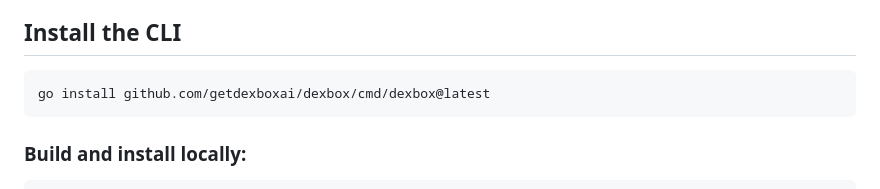
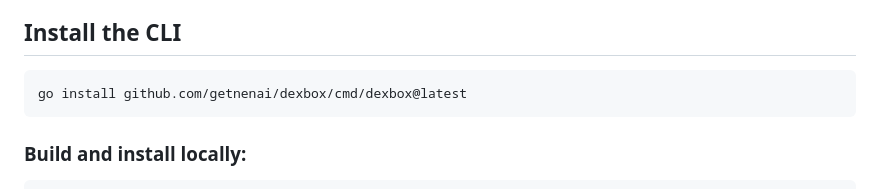
Before and after one commit to getnenai/dexbox, a Markdown page: README.md, the part around the change. Rendered like a GitHub page.

Commit message:
Fix CLI install command in README (#14)

````diff
--- a/README.md
+++ b/README.md
@@ -31,7 +31,7 @@ dexbox stop
 ## Install the CLI
 
 ```bash
-go install github.com/getdexboxai/dexbox/cmd/dexbox@latest
+go install github.com/getnenai/dexbox/cmd/dexbox@latest
 ```
 
 ### Build and install locally:
````
